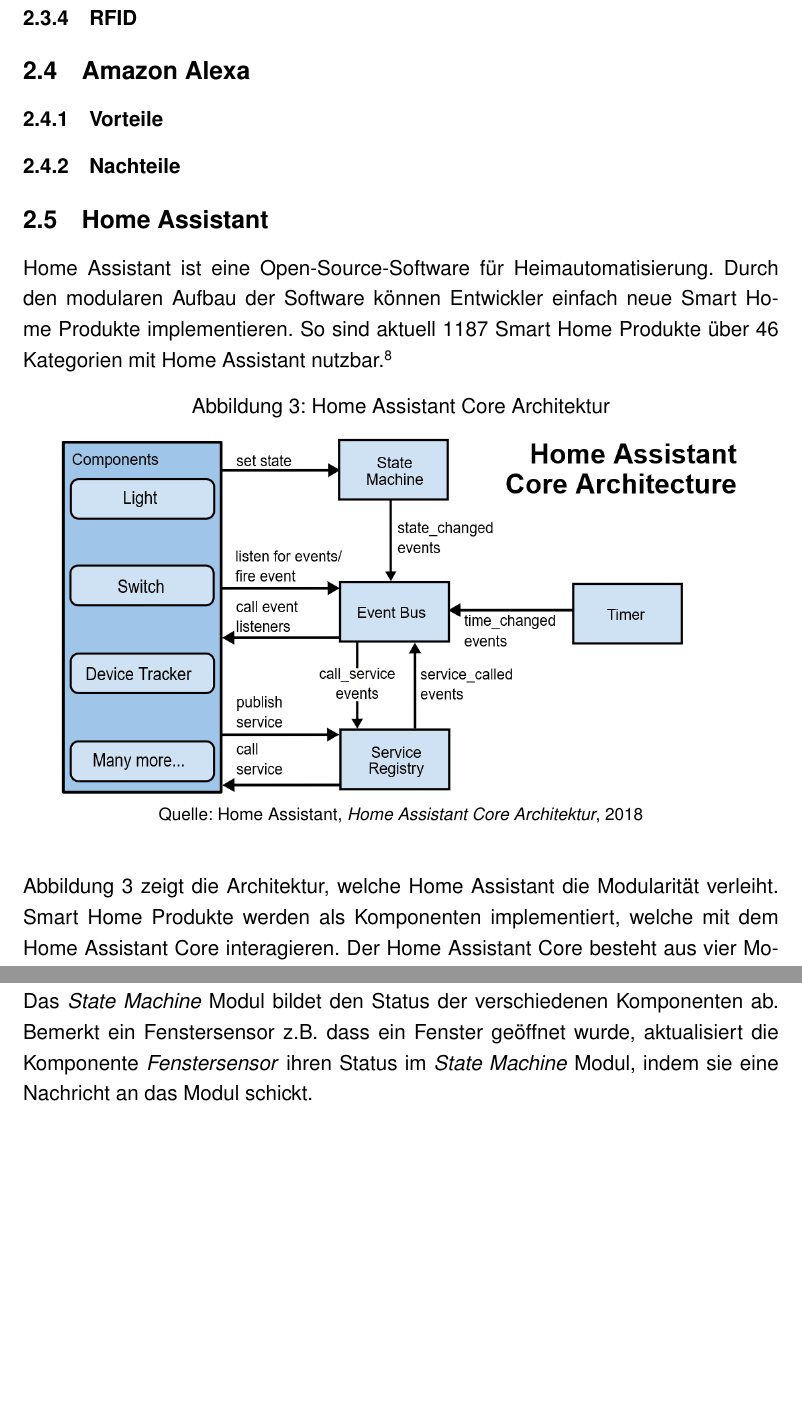
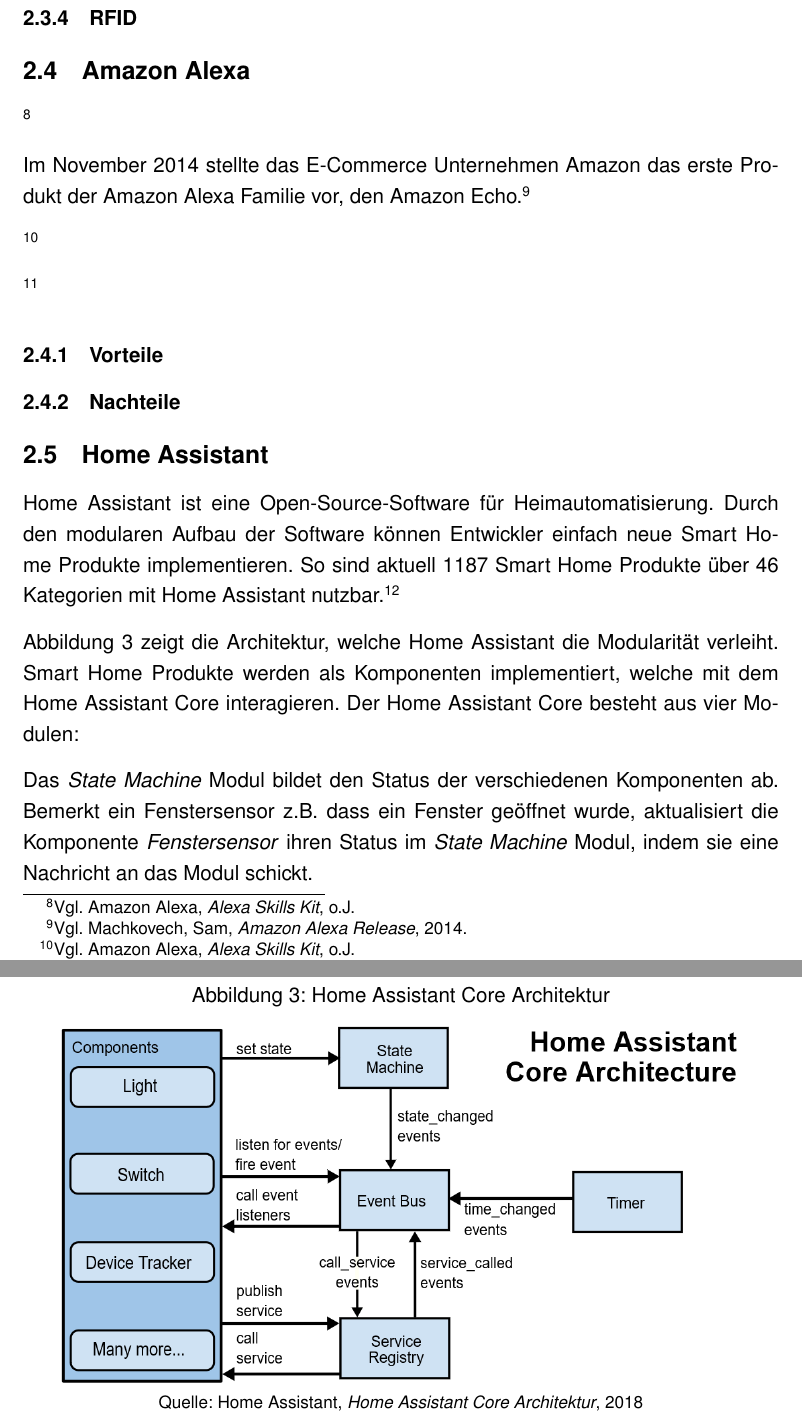
Before and after one commit to Skyfr3ak/dhbw-vs-smart-home-report, a LaTeX document (root.tex, which reads pages/text.tex): two parts of pages 8 and 9 of 14 before the commit and two parts of pages 8 and 9 of 15 after it, joined at a grey line, cut so that both start at the same text, the shorter picture padded with empty space. Compiled offline with pdfLaTeX.

Commit message:
Updated Amazon Alexa section

```diff
--- a/pages/text.tex
+++ b/pages/text.tex
@@ -85,6 +85,21 @@
 \subsubsection{RFID}
 
 \subsection{Amazon Alexa}
+
+% asr nlu
+\myfootcite[Vgl.][]{alexa_skills_kit}
+
+Im November 2014 stellte das E-Commerce Unternehmen Amazon das erste Produkt der Amazon Alexa Familie vor, den Amazon Echo.\myfootcite[Vgl.][]{alexa_release}
+
+% alexa skills
+% home automation
+
+\myfootcite[Vgl.][]{alexa_skills_kit}
+
+% workswithalexa
+
+\myfootcite[Vgl.][]{workswithalexa}
+
 
 % easy to use
 % internet required
```
